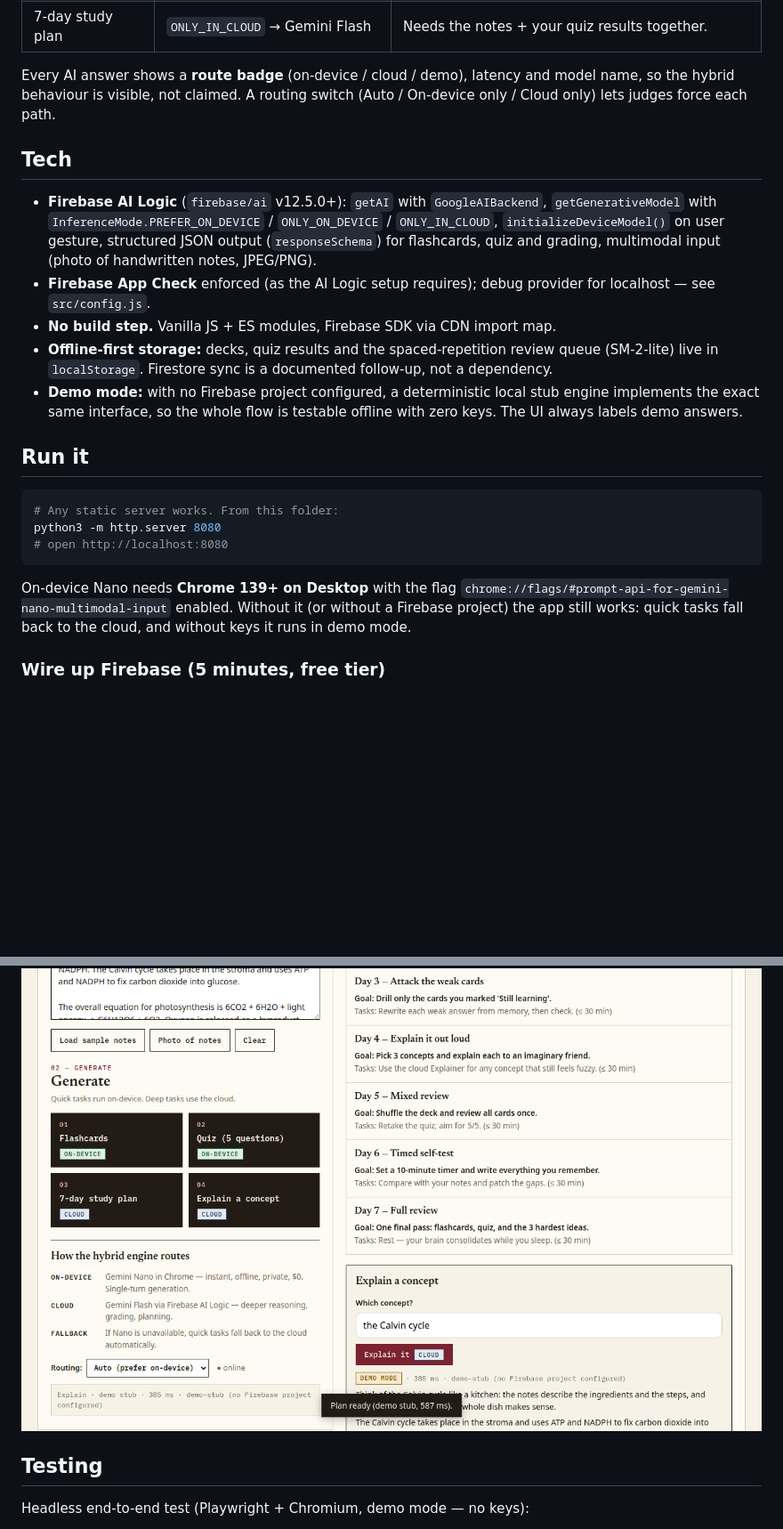
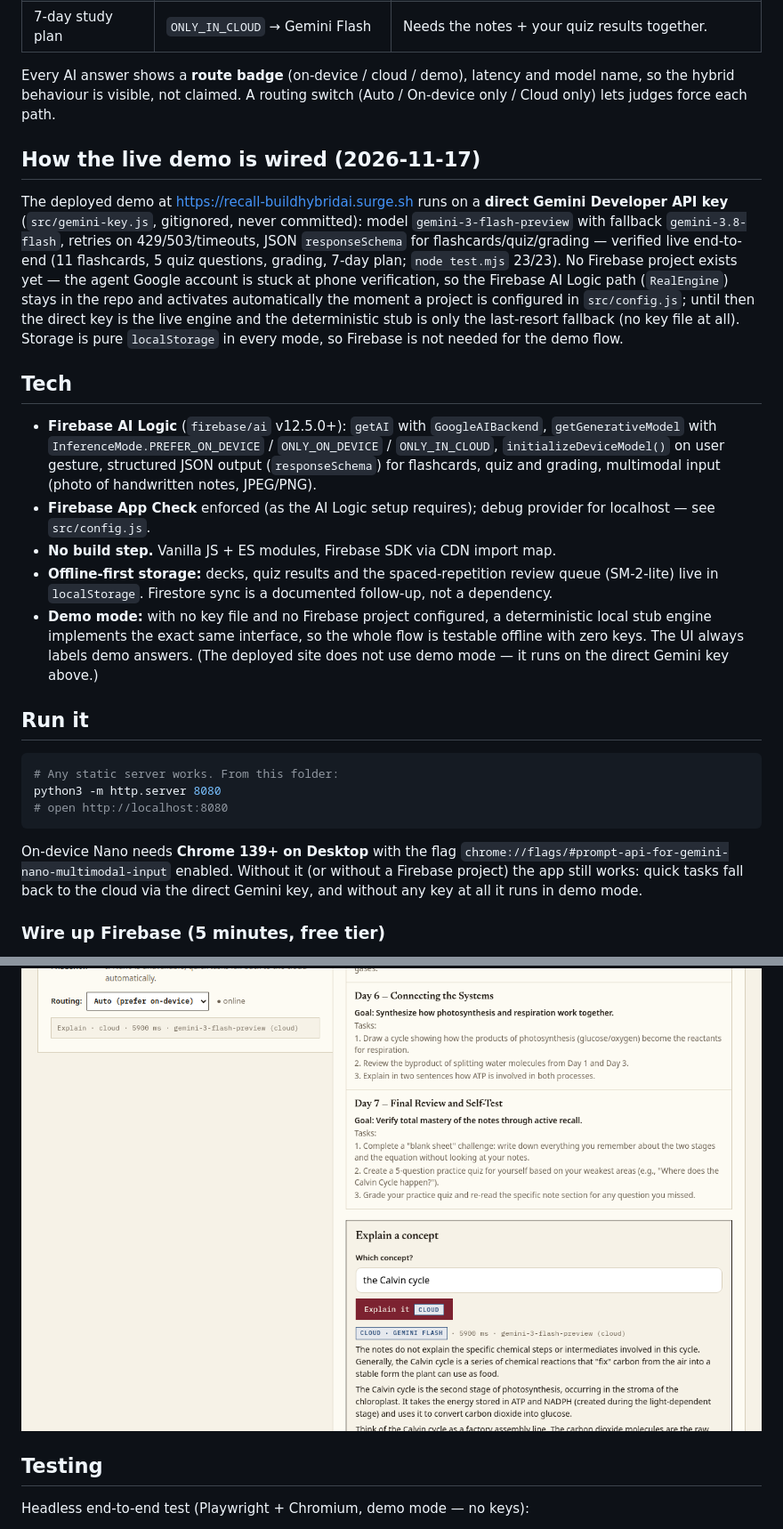
Before and after one commit to coral-fox-12/recall-buildhybridai, a Markdown page: README.md, 2 parts joined by grey strips. Shown at 89% size. Drawn GitHub-style; pictures changed too: screenshots/04-explain.png; blank space fills up the shorter version.

```diff
--- a/README.md
+++ b/README.md
@@ -23,6 +23,21 @@ Every AI answer shows a **route badge** (on-device / cloud / demo), latency
 and model name, so the hybrid behaviour is visible, not claimed. A routing
 switch (Auto / On-device only / Cloud only) lets judges force each path.
 
+## How the live demo is wired (2026-11-17)
+
+The deployed demo at https://recall-buildhybridai.surge.sh runs on a
+**direct Gemini Developer API key** (`src/gemini-key.js`, gitignored, never
+committed): model `gemini-3-flash-preview` with fallback
+`gemini-3.8-flash`, retries on 429/503/timeouts, JSON `responseSchema` for
+flashcards/quiz/grading — verified live end-to-end (11 flashcards, 5 quiz
+questions, grading, 7-day plan; `node test.mjs` 23/23). No Firebase project
+exists yet — the agent Google account is stuck at phone verification, so
+the Firebase AI Logic path (`RealEngine`) stays in the repo and activates
+automatically the moment a project is configured in `src/config.js`; until
+then the direct key is the live engine and the deterministic stub is only
+the last-resort fallback (no key file at all). Storage is pure
+`localStorage` in every mode, so Firebase is not needed for the demo flow.
+
 ## Tech
 
 - **Firebase AI Logic** (`firebase/ai` v12.5.0+): `getAI` with
@@ -36,9 +51,11 @@ switch (Auto / On-device only / Cloud only) lets judges force each path.
 - **Offline-first storage:** decks, quiz results and the spaced-repetition
   review queue (SM-2-lite) live in `localStorage`. Firestore sync is a
   documented follow-up, not a dependency.
-- **Demo mode:** with no Firebase project configured, a deterministic local
-  stub engine implements the exact same interface, so the whole flow is
-  testable offline with zero keys. The UI always labels demo answers.
+- **Demo mode:** with no key file and no Firebase project configured, a
+  deterministic local stub engine implements the exact same interface, so
+  the whole flow is testable offline with zero keys. The UI always labels
+  demo answers. (The deployed site does not use demo mode — it runs on the
+  direct Gemini key above.)
 
 ## Run it
 
@@ -51,7 +68,8 @@ python3 -m http.server 8080
 On-device Nano needs **Chrome 139+ on Desktop** with the flag
 `chrome://flags/#prompt-api-for-gemini-nano-multimodal-input` enabled.
 Without it (or without a Firebase project) the app still works: quick tasks
-fall back to the cloud, and without keys it runs in demo mode.
+fall back to the cloud via the direct Gemini key, and without any key at all
+it runs in demo mode.
 
 ### Wire up Firebase (5 minutes, free tier)
 
```
Also changed, not shown: SUBMISSION.md (+22 -10 lines), screenshots/01-flashcards.png, screenshots/02-quiz.png, screenshots/03-plan.png, 4 other files.
